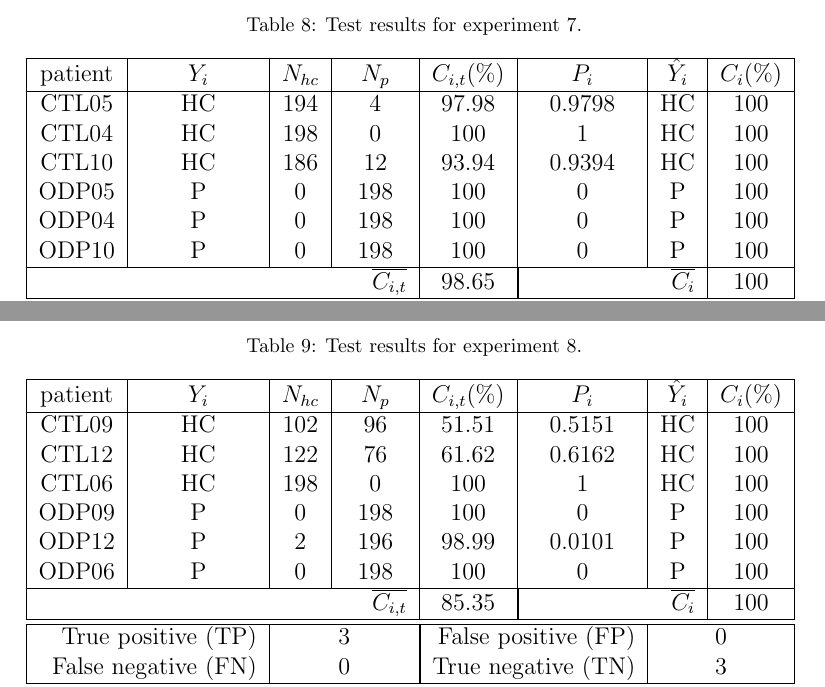
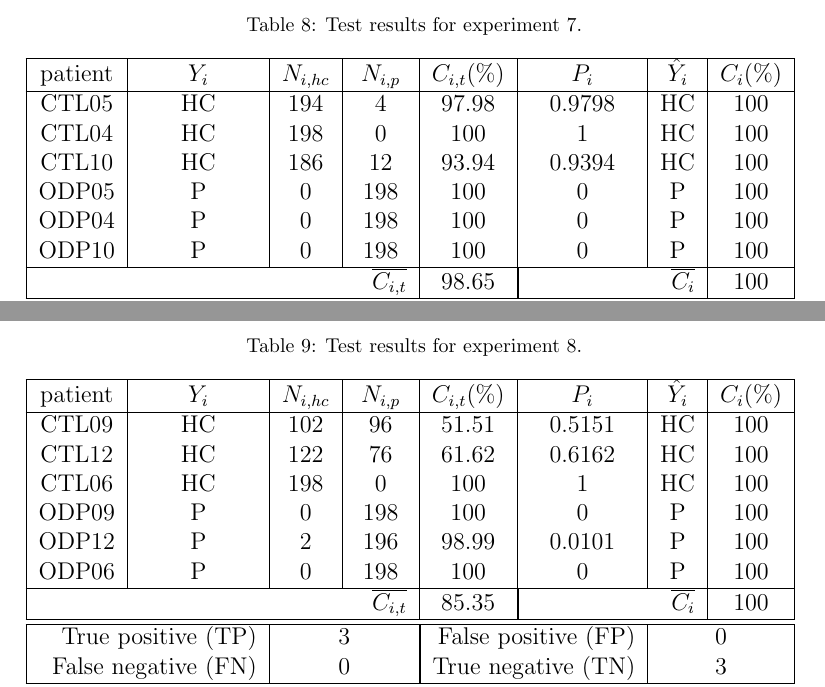
Before and after one commit to amin-amini/BayseanFmriDiseaseDiagnosisLaTeX, a LaTeX paper (article.tex): two parts of pages 21 and 22 of 30, joined at a grey line, cut so that both start at the same text. The pictures show the PDF file article.pdf that the author committed with the source.

Commit message:
table titles fixed

```diff
--- a/article.tex
+++ b/article.tex
@@ -434,7 +434,7 @@ As we can see, the proposed method has shown huge success in the task of Parkins
 	\resizebox{\linewidth}{!}{%
 		\begin{tabular}{ | c | c | c | c | c | c | c | c | }
 			\hline
-			patient & $Y_i$ & $N_{hc}$ & $N_p$ & $C_{i,t} (\%)$ & $P_i$ & $\hat{Y}_i$ & $C_i (\%)$ \\  \hline
+			patient & $Y_i$ & $N_{i,hc}$ & $N_{i,p}$ & $C_{i,t} (\%)$ & $P_i$ & $\hat{Y}_i$ & $C_i (\%)$ \\  \hline
 			CTL04 & HC & 198 &  0  & 100 & 1 & HC & 100 \\
 			CTL05 & HC & 198 &  0  & 100 & 1 & HC & 100 \\
 			CTL02 & HC & 198 &  0  & 100 & 1 & HC & 100 \\
@@ -502,7 +502,7 @@ As we can see, the proposed method has shown huge success in the task of Parkins
 	\resizebox{\linewidth}{!}{%
 		\begin{tabular}{ | c | c | c | c | c | c | c | c | }
 			\hline
-			patient & $Y_i$ & $N_{hc}$ & $N_p$ & $C_{i,t} (\%)$ & $P_i$ & $\hat{Y}_i$ & $C_i (\%)$ \\  \hline
+			patient & $Y_i$ & $N_{i,hc}$ & $N_{i,p}$ & $C_{i,t} (\%)$ & $P_i$ & $\hat{Y}_i$ & $C_i (\%)$ \\  \hline
 			CTL08 & HC & 191 &  7  & 96.46 & 0.9646 & HC & 100 \\
 			CTL12 & HC & 195 &  3  & 98.48 & 0.9848 & HC & 100 \\
 			CTL01 & HC & 198 &  0  & 100 & 1 & HC & 100 \\
@@ -570,7 +570,7 @@ As we can see, the proposed method has shown huge success in the task of Parkins
 \resizebox{\linewidth}{!}{%
 	\begin{tabular}{ | c | c | c | c | c | c | c | c | }
 		\hline
-		patient & $Y_i$ & $N_{hc}$ & $N_p$ & $C_{i,t} (\%)$ & $P_i$ & $\hat{Y}_i$ & $C_i (\%)$ \\  \hline
+		patient & $Y_i$ & $N_{i,hc}$ & $N_{i,p}$ & $C_{i,t} (\%)$ & $P_i$ & $\hat{Y}_i$ & $C_i (\%)$ \\  \hline
 		CTL03 & HC & 198 &  0   &   100   &     1      & HC & 100 \\
 		CTL13 & HC & 198 &  0   &   100   &     1      & HC & 100 \\
 		CTL14 & HC & 198 &  0   &   100   &     1      & HC & 100 \\
@@ -638,7 +638,7 @@ As we can see, the proposed method has shown huge success in the task of Parkins
 \resizebox{\linewidth}{!}{%
 	\begin{tabular}{ | c | c | c | c | c | c | c | c | }
 		\hline
-		patient & $Y_i$ & $N_{hc}$ & $N_p$ & $C_{i,t} (\%)$ & $P_i$ & $\hat{Y}_i$ & $C_i (\%)$ \\  \hline
+		patient & $Y_i$ & $N_{i,hc}$ & $N_{i,p}$ & $C_{i,t} (\%)$ & $P_i$ & $\hat{Y}_i$ & $C_i (\%)$ \\  \hline
 		CTL12 & HC & 185 & 13  & 93.43 & 0.9343 & HC & 100 \\
 		CTL06 & HC & 197 &  1   & 99.49 & 0.9949 & HC & 100 \\
 		CTL11 & HC & 170 & 28  & 85.86 & 0.8586 & HC & 100 \\
@@ -706,7 +706,7 @@ As we can see, the proposed method has shown huge success in the task of Parkins
 \resizebox{\linewidth}{!}{%
 	\begin{tabular}{ | c | c | c | c | c | c | c | c | }
 		\hline
-		patient & $Y_i$ & $N_{hc}$ & $N_p$ & $C_{i,t} (\%)$ & $P_i$ & $\hat{Y}_i$ & $C_i (\%)$ \\  \hline
+		patient & $Y_i$ & $N_{i,hc}$ & $N_{i,p}$ & $C_{i,t} (\%)$ & $P_i$ & $\hat{Y}_i$ & $C_i (\%)$ \\  \hline
 		CTL15 & HC & 198 &   0   &  100  & 1 & HC & 100 \\
 		CTL11 & HC & 198  &   0   &  100  & 1 & HC & 100 \\
 		CTL07 & HC & 198 &   0   &  100  & 1 & HC & 100 \\
@@ -774,7 +774,7 @@ As we can see, the proposed method has shown huge success in the task of Parkins
 \resizebox{\linewidth}{!}{%
 	\begin{tabular}{ | c | c | c | c | c | c | c | c | }
 		\hline
-		patient & $Y_i$ & $N_{hc}$ & $N_p$ & $C_{i,t} (\%)$ & $P_i$ & $\hat{Y}_i$ & $C_i (\%)$ \\  \hline
+		patient & $Y_i$ & $N_{i,hc}$ & $N_{i,p}$ & $C_{i,t} (\%)$ & $P_i$ & $\hat{Y}_i$ & $C_i (\%)$ \\  \hline
 		CTL10 & HC & 198 &  0 & 100 & 1 & HC & 100 \\
 		CTL03 & HC & 198 &  0 & 100 & 1 & HC & 100 \\
 		CTL02 & HC & 198 &  0 & 100 & 1 & HC & 100 \\
@@ -842,7 +842,7 @@ As we can see, the proposed method has shown huge success in the task of Parkins
 \resizebox{\linewidth}{!}{%
 	\begin{tabular}{ | c | c | c | c | c | c | c | c | }
 		\hline
-		patient & $Y_i$ & $N_{hc}$ & $N_p$ & $C_{i,t} (\%)$ & $P_i$ & $\hat{Y}_i$ & $C_i (\%)$ \\  \hline
+		patient & $Y_i$ & $N_{i,hc}$ & $N_{i,p}$ & $C_{i,t} (\%)$ & $P_i$ & $\hat{Y}_i$ & $C_i (\%)$ \\  \hline
 		CTL05 & HC & 194 &  4   & 97.98 & 0.9798 & HC & 100 \\
 		CTL04 & HC & 198 &  0   &   100  &      1     & HC & 100 \\
 		CTL10 & HC & 186  &  12 & 93.94 & 0.9394 & HC & 100 \\
@@ -910,7 +910,7 @@ As we can see, the proposed method has shown huge success in the task of Parkins
 \resizebox{\linewidth}{!}{%
 	\begin{tabular}{ | c | c | c | c | c | c | c | c | }
 		\hline
-		patient & $Y_i$ & $N_{hc}$ & $N_p$ & $C_{i,t} (\%)$ & $P_i$ & $\hat{Y}_i$ & $C_i (\%)$ \\  \hline
+		patient & $Y_i$ & $N_{i,hc}$ & $N_{i,p}$ & $C_{i,t} (\%)$ & $P_i$ & $\hat{Y}_i$ & $C_i (\%)$ \\  \hline
 		CTL09 & HC & 102 & 96  & 51.51 &  0.5151 & HC  & 100 \\
 		CTL12 & HC & 122 &  76  & 61.62 & 0.6162 & HC & 100 \\
 		CTL06 & HC & 198 &   0  &  100   &    1       & HC & 100 \\
```
Also changed, not shown: article.pdf.
